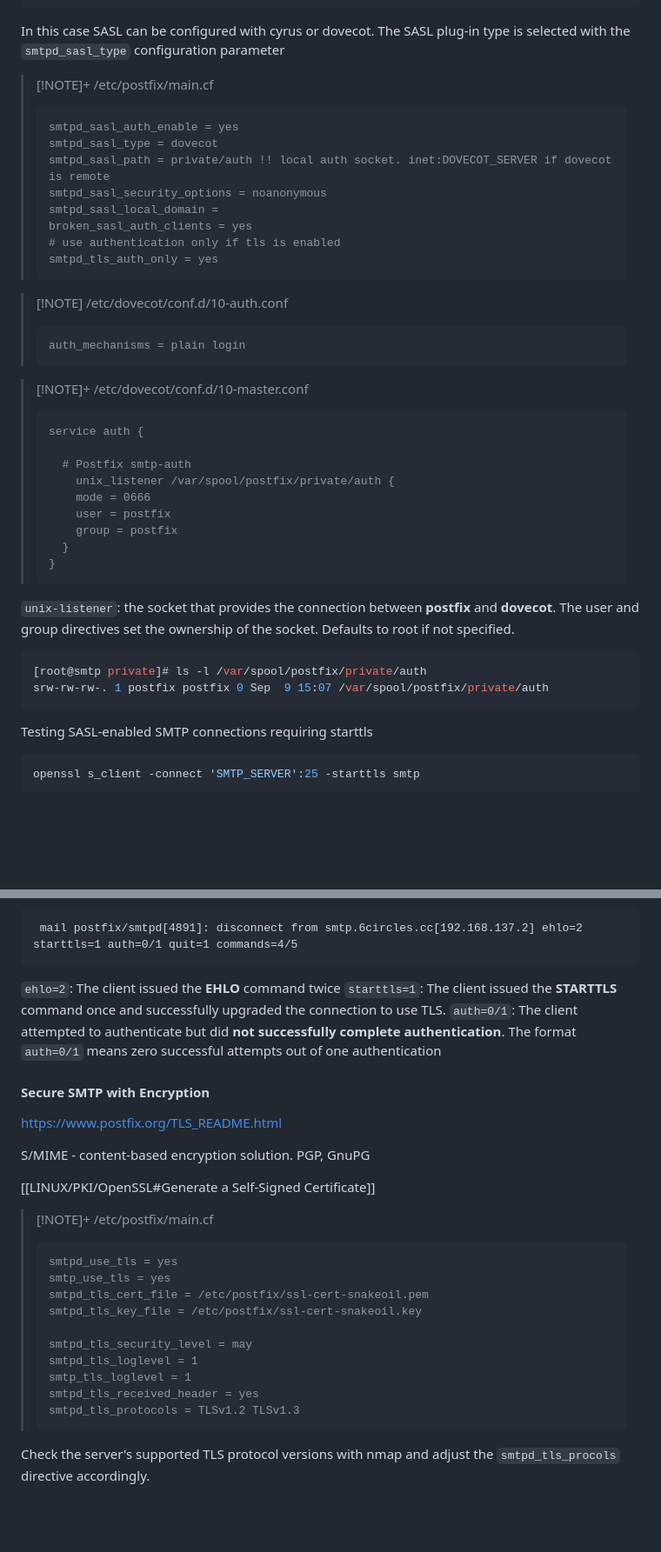
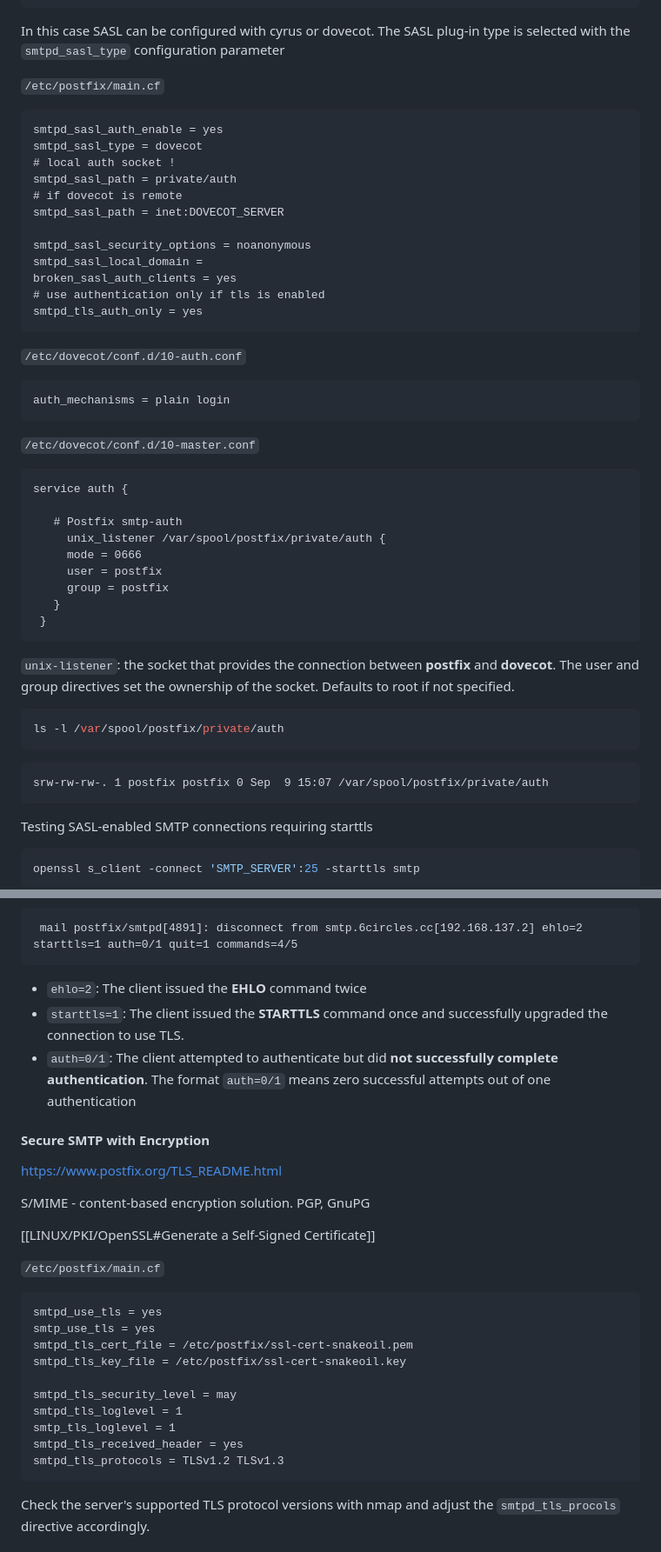
Before and after one commit to simonen/obsidian, a Markdown page: LINUX 1/EMAIL/Postfix (MTA).md, 2 parts joined by grey strips. Shown at 87% size. Drawn GitHub-style; blank space fills up the shorter version.

````diff
--- a/LINUX 1/EMAIL/Postfix (MTA).md
+++ b/LINUX 1/EMAIL/Postfix (MTA).md
@@ -291,43 +290,50 @@ postconf -a
 
 In this case SASL can be configured with cyrus or dovecot. The SASL plug-in type is selected with the `smtpd_sasl_type` configuration parameter
 
-> [!NOTE]+ /etc/postfix/main.cf
-> ```
-> smtpd_sasl_auth_enable = yes
-> smtpd_sasl_type = dovecot
-> smtpd_sasl_path = private/auth !! local auth socket. inet:DOVECOT_SERVER if dovecot is remote
-> smtpd_sasl_security_options = noanonymous
-> smtpd_sasl_local_domain =
-> broken_sasl_auth_clients = yes
-> # use authentication only if tls is enabled
-> smtpd_tls_auth_only = yes
-> ```
+`/etc/postfix/main.cf`
+```
+smtpd_sasl_auth_enable = yes
+smtpd_sasl_type = dovecot
+# local auth socket !
+smtpd_sasl_path = private/auth
+# if dovecot is remote
+smtpd_sasl_path = inet:DOVECOT_SERVER
 
-> [!NOTE] /etc/dovecot/conf.d/10-auth.conf
-> ```
-> auth_mechanisms = plain login
-> ```
+smtpd_sasl_security_options = noanonymous
+smtpd_sasl_local_domain =
+broken_sasl_auth_clients = yes
+# use authentication only if tls is enabled
+smtpd_tls_auth_only = yes
+```
 
-> [!NOTE]+ /etc/dovecot/conf.d/10-master.conf
-> ```
-> service auth {
->
->   # Postfix smtp-auth
->     unix_listener /var/spool/postfix/private/auth {
->     mode = 0666
->     user = postfix
->     group = postfix
->   }
-> }
-> ```
+
+`/etc/dovecot/conf.d/10-auth.conf`
+```
+auth_mechanisms = plain login
+```
+
+`/etc/dovecot/conf.d/10-master.conf`
+```
+service auth {
+
+   # Postfix smtp-auth
+     unix_listener /var/spool/postfix/private/auth {
+     mode = 0666
+     user = postfix
+     group = postfix
+   }
+ }
+```
 
 `unix-listener`: the socket that provides the connection between **postfix** and **dovecot**. The user and group directives set the ownership of the socket. Defaults to root if not specified.
 
 ``` bash
-[root@smtp private]# ls -l /var/spool/postfix/private/auth
+ls -l /var/spool/postfix/private/auth
+```
+
+```
 srw-rw-rw-. 1 postfix postfix 0 Sep  9 15:07 /var/spool/postfix/private/auth
 ```
-
 Testing SASL-enabled SMTP connections requiring starttls
 
 ``` bash
@@ -406,31 +412,30 @@ The following shows an unsuccessful authentication attempt.
  mail postfix/smtpd[4891]: disconnect from smtp.6circles.cc[192.168.137.2] ehlo=2 starttls=1 auth=0/1 quit=1 commands=4/5
 ```
 
-`ehlo=2`: The client issued the **EHLO** command twice
-``starttls=1``: The client issued the **STARTTLS** command once and successfully upgraded the connection to use TLS.
-``auth=0/1``: The client attempted to authenticate but did **not successfully complete authentication**. The format `auth=0/1` means zero successful attempts out of one authentication
+- `ehlo=2`: The client issued the **EHLO** command twice
+- ``starttls=1``: The client issued the **STARTTLS** command once and successfully upgraded the connection to use TLS.
+- ``auth=0/1``: The client attempted to authenticate but did **not successfully complete authentication**. The format `auth=0/1` means zero successful attempts out of one authentication
 #### Secure SMTP with Encryption
 
 https://www.postfix.org/TLS_README.html
-
 
 S/MIME - content-based encryption solution. PGP, GnuPG
 
 [[LINUX/PKI/OpenSSL#Generate a Self-Signed Certificate]]
 
-> [!NOTE]+ /etc/postfix/main.cf
-> ```
-> smtpd_use_tls = yes
-> smtp_use_tls = yes
-> smtpd_tls_cert_file = /etc/postfix/ssl-cert-snakeoil.pem
-> smtpd_tls_key_file = /etc/postfix/ssl-cert-snakeoil.key
->
-> smtpd_tls_security_level = may
-> smtpd_tls_loglevel = 1
-> smtp_tls_loglevel = 1
-> smtpd_tls_received_header = yes
-> smtpd_tls_protocols = TLSv1.2 TLSv1.3
-> ```
+`/etc/postfix/main.cf`
+```
+smtpd_use_tls = yes
+smtp_use_tls = yes
+smtpd_tls_cert_file = /etc/postfix/ssl-cert-snakeoil.pem
+smtpd_tls_key_file = /etc/postfix/ssl-cert-snakeoil.key
+
+smtpd_tls_security_level = may
+smtpd_tls_loglevel = 1
+smtp_tls_loglevel = 1
+smtpd_tls_received_header = yes
+smtpd_tls_protocols = TLSv1.2 TLSv1.3
+```
 
 Check the server's supported TLS protocol versions with nmap and adjust the `smtpd_tls_procols` directive accordingly.
 #### Test SASL with TLS
````
Also changed, not shown: other parts of LINUX 1/EMAIL/Postfix (MTA).md (+97 -94 lines).
